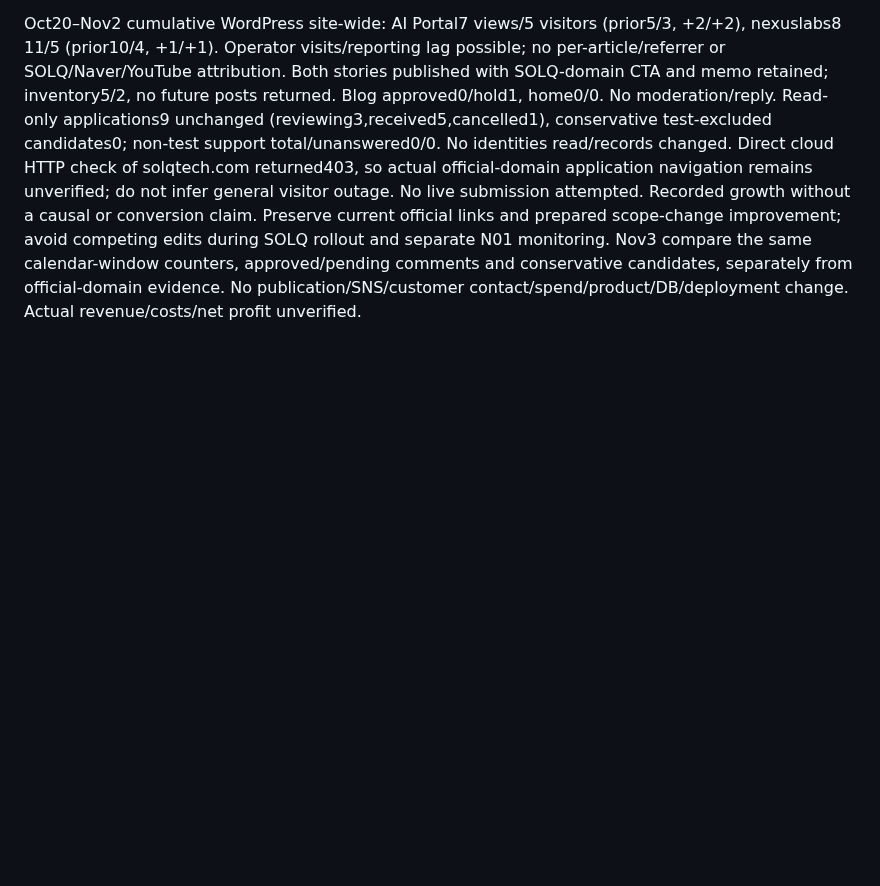
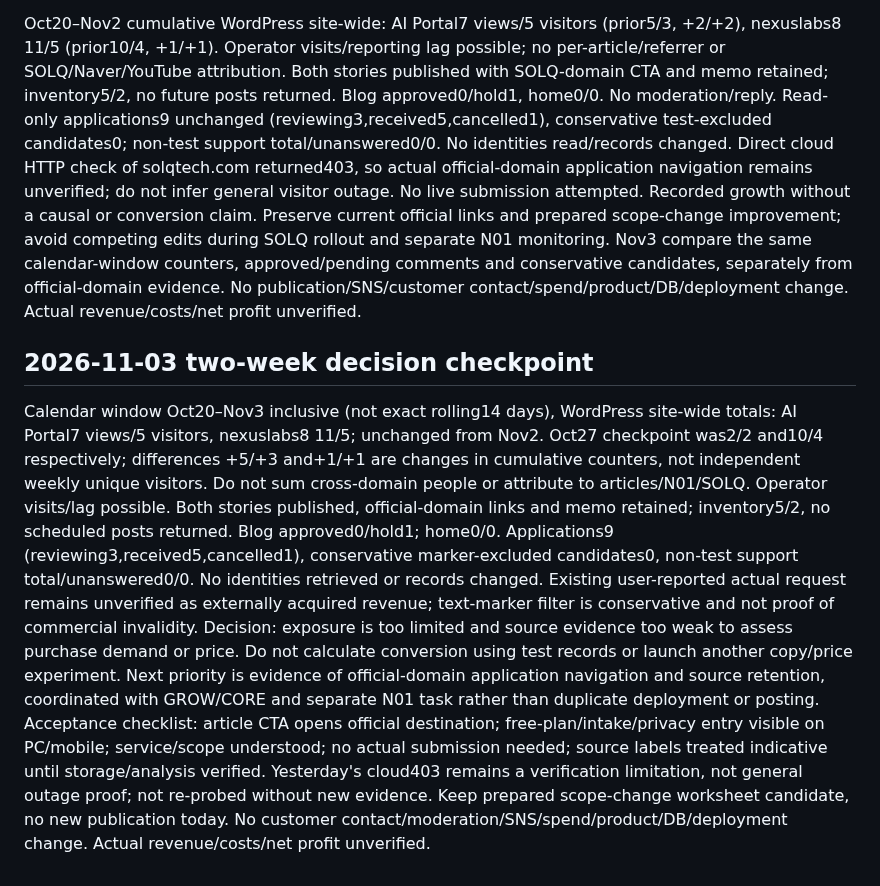
Before and after one commit to holykjh1425-stack/jubilant-computing-machine, a Markdown page: GROWTH_PROJECT.md, the part around the change. Drawn GitHub-style; blank space fills up the shorter version.

Commit message:
docs: record two-week acquisition review and next acceptance criteria

```diff
--- a/GROWTH_PROJECT.md
+++ b/GROWTH_PROJECT.md
@@ -128,3 +128,9 @@ No new content experiment warranted by unchanged exposure; retain previously pre
 Oct20–Nov2 cumulative WordPress site-wide: AI Portal7 views/5 visitors (prior5/3, +2/+2), nexuslabs8 11/5 (prior10/4, +1/+1). Operator visits/reporting lag possible; no per-article/referrer or SOLQ/Naver/YouTube attribution. Both stories published with SOLQ-domain CTA and memo retained; inventory5/2, no future posts returned. Blog approved0/hold1, home0/0. No moderation/reply.
 Read-only applications9 unchanged (reviewing3,received5,cancelled1), conservative test-excluded candidates0; non-test support total/unanswered0/0. No identities read/records changed. Direct cloud HTTP check of solqtech.com returned403, so actual official-domain application navigation remains unverified; do not infer general visitor outage. No live submission attempted.
 Recorded growth without a causal or conversion claim. Preserve current official links and prepared scope-change improvement; avoid competing edits during SOLQ rollout and separate N01 monitoring. Nov3 compare the same calendar-window counters, approved/pending comments and conservative candidates, separately from official-domain evidence. No publication/SNS/customer contact/spend/product/DB/deployment change. Actual revenue/costs/net profit unverified.
+
+
+## 2026-11-03 two-week decision checkpoint
+Calendar window Oct20–Nov3 inclusive (not exact rolling14 days), WordPress site-wide totals: AI Portal7 views/5 visitors, nexuslabs8 11/5; unchanged from Nov2. Oct27 checkpoint was2/2 and10/4 respectively; differences +5/+3 and+1/+1 are changes in cumulative counters, not independent weekly unique visitors. Do not sum cross-domain people or attribute to articles/N01/SOLQ. Operator visits/lag possible. Both stories published, official-domain links and memo retained; inventory5/2, no scheduled posts returned. Blog approved0/hold1; home0/0.
+Applications9 (reviewing3,received5,cancelled1), conservative marker-excluded candidates0, non-test support total/unanswered0/0. No identities retrieved or records changed. Existing user-reported actual request remains unverified as externally acquired revenue; text-marker filter is conservative and not proof of commercial invalidity.
+Decision: exposure is too limited and source evidence too weak to assess purchase demand or price. Do not calculate conversion using test records or launch another copy/price experiment. Next priority is evidence of official-domain application navigation and source retention, coordinated with GROW/CORE and separate N01 task rather than duplicate deployment or posting. Acceptance checklist: article CTA opens official destination; free-plan/intake/privacy entry visible on PC/mobile; service/scope understood; no actual submission needed; source labels treated indicative until storage/analysis verified. Yesterday's cloud403 remains a verification limitation, not general outage proof; not re-probed without new evidence. Keep prepared scope-change worksheet candidate, no new publication today. No customer contact/moderation/SNS/spend/product/DB/deployment change. Actual revenue/costs/net profit unverified.
```
